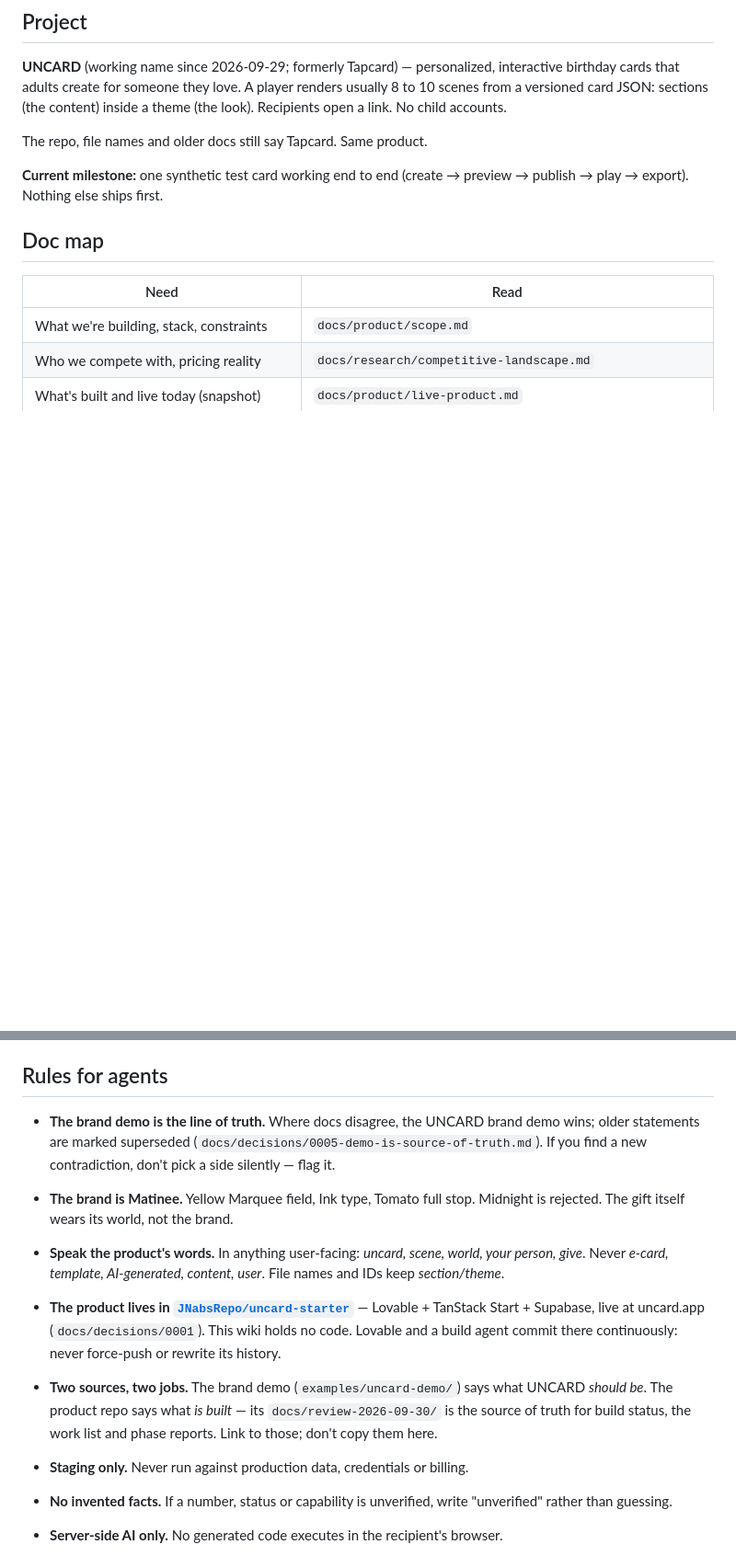
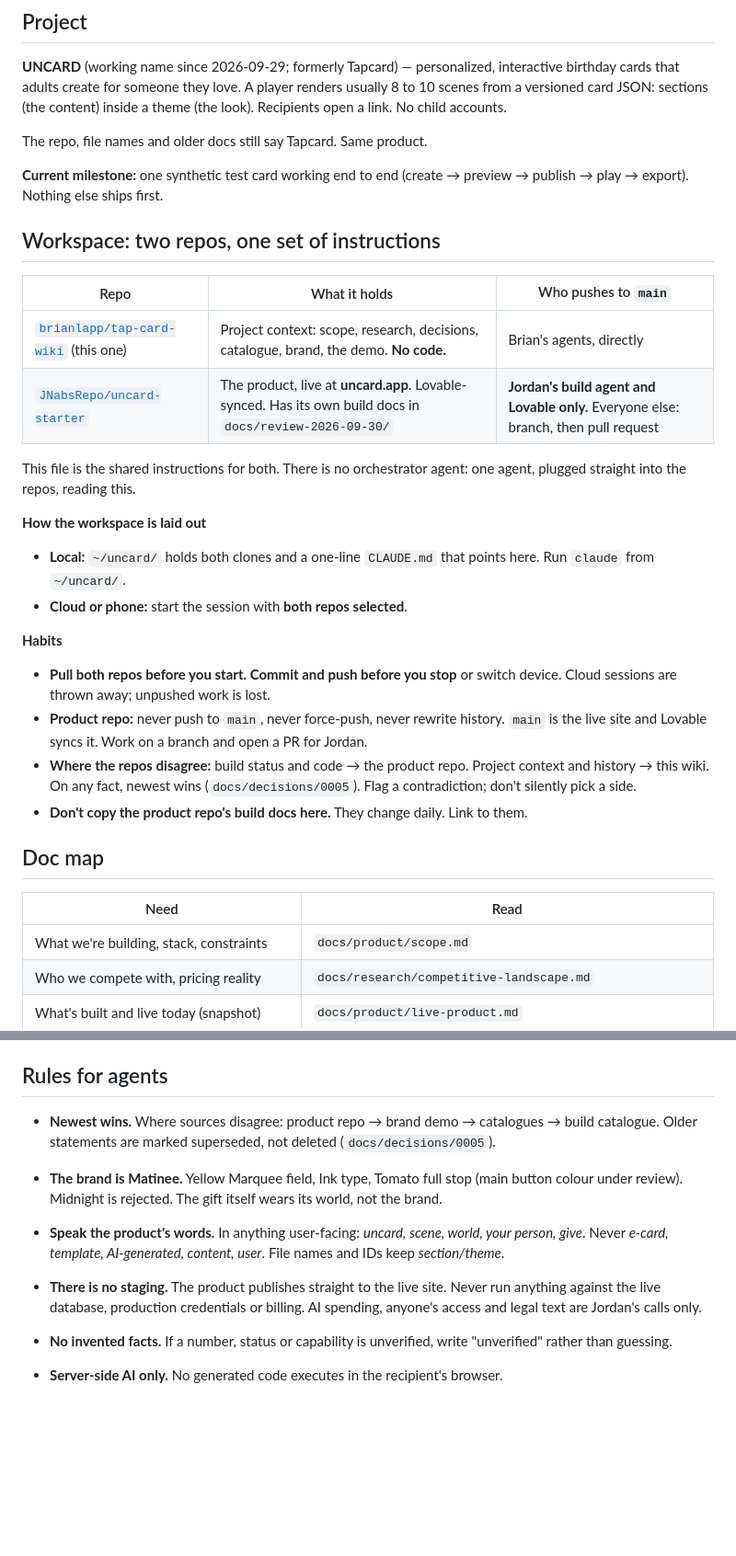
Before and after one commit to brianlapp/tap-card-wiki, a Markdown page: AGENTS.md, 2 parts joined by grey strips. Shown at 92% size. GitHub-like rendering; blank space fills up the shorter version.

Commit message:
AGENTS.md: shared instructions for both repos
Adds a workspace section so this file serves agents working across the
wiki and the product repo: who pushes to main where (Jordan's build
agent and Lovable own the product repo's main; everyone else branches
and opens a PR), the local ~/uncard layout and cloud equivalent, and
the pull-before/push-after habit. No orchestrator agent: one agent
plugged straight into both repos.

Fixes two stale rules: "the demo is the line of truth" is now "newest
wins" (ADR 0005 as amended), and "staging only" is replaced -- there is
no staging; the product publishes straight to the live site.

Co-Authored-By: Claude Opus 5.5 <noreply@anthropic.com>
Claude-Session: https://claude.ai/code/session_01QdVXEfMZwRSuMpanfCV9dw

```diff
--- a/AGENTS.md
+++ b/AGENTS.md
@@ -9,6 +9,25 @@ Context for AI agents working in this repo. Read this first, then load only the
 The repo, file names and older docs still say Tapcard. Same product.
 
 **Current milestone:** one synthetic test card working end to end (create → preview → publish → play → export). Nothing else ships first.
+
+## Workspace: two repos, one set of instructions
+
+| Repo | What it holds | Who pushes to `main` |
+|---|---|---|
+| [`brianlapp/tap-card-wiki`](https://github.com/brianlapp/tap-card-wiki) (this one) | Project context: scope, research, decisions, catalogue, brand, the demo. **No code.** | Brian's agents, directly |
+| [`JNabsRepo/uncard-starter`](https://github.com/JNabsRepo/uncard-starter) | The product, live at **uncard.app**. Lovable-synced. Has its own build docs in `docs/review-2026-09-30/` | **Jordan's build agent and Lovable only.** Everyone else: branch, then pull request |
+
+This file is the shared instructions for both. There is no orchestrator agent: one agent, plugged straight into the repos, reading this.
+
+**How the workspace is laid out**
+- **Local:** `~/uncard/` holds both clones and a one-line `CLAUDE.md` that points here. Run `claude` from `~/uncard/`.
+- **Cloud or phone:** start the session with **both repos selected**.
+
+**Habits**
+- **Pull both repos before you start. Commit and push before you stop** or switch device. Cloud sessions are thrown away; unpushed work is lost.
+- **Product repo:** never push to `main`, never force-push, never rewrite history. `main` is the live site and Lovable syncs it. Work on a branch and open a PR for Jordan.
+- **Where the repos disagree:** build status and code → the product repo. Project context and history → this wiki. On any fact, newest wins (`docs/decisions/0005`). Flag a contradiction; don't silently pick a side.
+- **Don't copy the product repo's build docs here.** They change daily. Link to them.
 
 ## Doc map
 
@@ -32,13 +51,11 @@ The repo, file names and older docs still say Tapcard. Same product.
 
 ## Rules for agents
 
-- **The brand demo is the line of truth.** Where docs disagree, the UNCARD brand demo wins; older statements are marked superseded (`docs/decisions/0005-demo-is-source-of-truth.md`). If you find a new contradiction, don't pick a side silently — flag it.
-- **The brand is Matinee.** Yellow Marquee field, Ink type, Tomato full stop. Midnight is rejected. The gift itself wears its world, not the brand.
+- **Newest wins.** Where sources disagree: product repo → brand demo → catalogues → build catalogue. Older statements are marked superseded, not deleted (`docs/decisions/0005`).
+- **The brand is Matinee.** Yellow Marquee field, Ink type, Tomato full stop (main button colour under review). Midnight is rejected. The gift itself wears its world, not the brand.
 - **Speak the product's words.** In anything user-facing: *uncard, scene, world, your person, give*. Never *e-card, template, AI-generated, content, user*. File names and IDs keep *section/theme*.
 
-- **The product lives in [`JNabsRepo/uncard-starter`](https://github.com/JNabsRepo/uncard-starter)** — Lovable + TanStack Start + Supabase, live at uncard.app (`docs/decisions/0001`). This wiki holds no code. Lovable and a build agent commit there continuously: never force-push or rewrite its history.
-- **Two sources, two jobs.** The brand demo (`examples/uncard-demo/`) says what UNCARD *should be*. The product repo says what *is built* — its `docs/review-2026-09-30/` is the source of truth for build status, the work list and phase reports. Link to those; don't copy them here.
-- **Staging only.** Never run against production data, credentials or billing.
+- **There is no staging.** The product publishes straight to the live site. Never run anything against the live database, production credentials or billing. AI spending, anyone's access and legal text are Jordan's calls only.
 - **No invented facts.** If a number, status or capability is unverified, write "unverified" rather than guessing.
 - **Server-side AI only.** No generated code executes in the recipient's browser.
 - **Privacy is a hard gate.** No child logins, no child contact data, no PII in telemetry.
```
